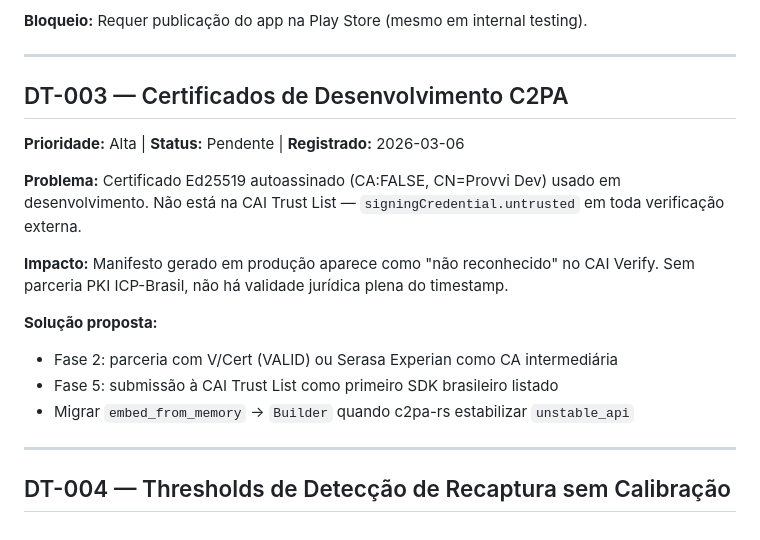
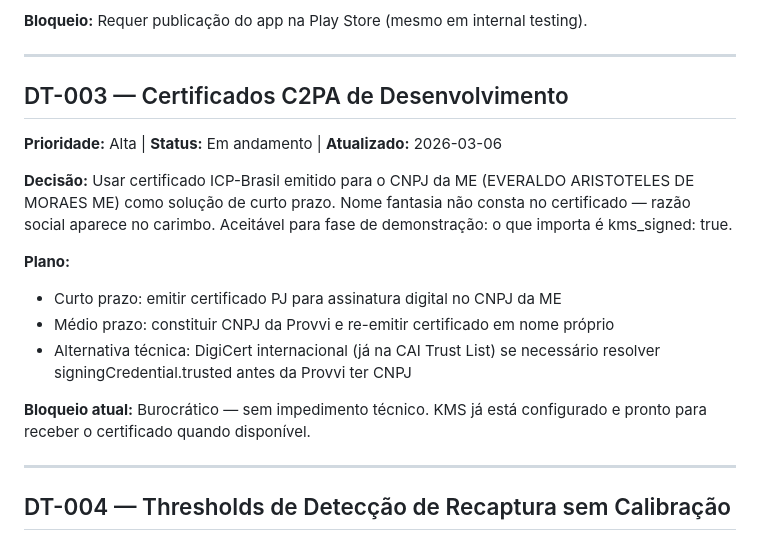
Before and after one commit to moraesever-cyber/provvi, a Markdown page: TECHNICAL_DEBT.md, the part around the change. Drawn GitHub-style.

Commit message:
docs: DT-003 decisão certificado ME como solução curto prazo

```diff
--- a/TECHNICAL_DEBT.md
+++ b/TECHNICAL_DEBT.md
@@ -58,21 +58,24 @@ Requer publicação do app na Play Store (mesmo em internal testing).
 
 ---
 
-## DT-003 — Certificados de Desenvolvimento C2PA
-**Prioridade:** Alta | **Status:** Pendente | **Registrado:** 2026-03-06
+## DT-003 — Certificados C2PA de Desenvolvimento
+**Prioridade:** Alta | **Status:** Em andamento | **Atualizado:** 2026-03-06
 
-**Problema:**
-Certificado Ed25519 autoassinado (CA:FALSE, CN=Provvi Dev) usado em desenvolvimento.
-Não está na CAI Trust List — `signingCredential.untrusted` em toda verificação externa.
+**Decisão:**
+Usar certificado ICP-Brasil emitido para o CNPJ da ME
+(EVERALDO ARISTOTELES DE MORAES ME) como solução de curto prazo.
+Nome fantasia não consta no certificado — razão social aparece no carimbo.
+Aceitável para fase de demonstração: o que importa é kms_signed: true.
 
-**Impacto:**
-Manifesto gerado em produção aparece como "não reconhecido" no CAI Verify.
-Sem parceria PKI ICP-Brasil, não há validade jurídica plena do timestamp.
+**Plano:**
+- Curto prazo: emitir certificado PJ para assinatura digital no CNPJ da ME
+- Médio prazo: constituir CNPJ da Provvi e re-emitir certificado em nome próprio
+- Alternativa técnica: DigiCert internacional (já na CAI Trust List) se
+  necessário resolver signingCredential.trusted antes da Provvi ter CNPJ
 
-**Solução proposta:**
-- Fase 2: parceria com V/Cert (VALID) ou Serasa Experian como CA intermediária
-- Fase 5: submissão à CAI Trust List como primeiro SDK brasileiro listado
-- Migrar `embed_from_memory` → `Builder` quando c2pa-rs estabilizar `unstable_api`
+**Bloqueio atual:**
+Burocrático — sem impedimento técnico. KMS já está configurado e pronto
+para receber o certificado quando disponível.
 
 ---
 
```
